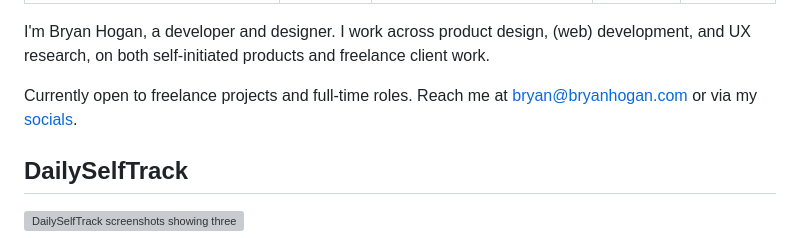
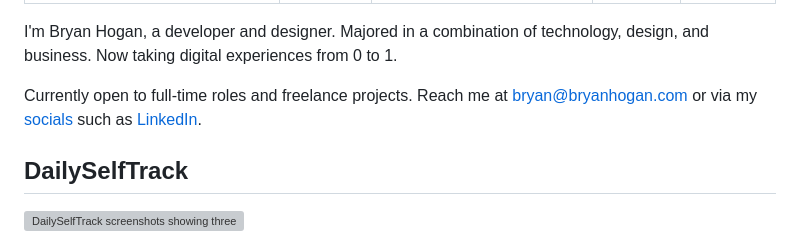
Before and after one commit to BryanHogan/bryanhogan, a Markdown page: src/pages/portfolio.md, the part around the change. Rendered like a GitHub page; grey boxes are pictures that could not be loaded.

Commit message:
Updated portfolio intro

```diff
--- a/src/pages/portfolio.md
+++ b/src/pages/portfolio.md
@@ -6,9 +6,9 @@ overline: Portfolio
 heading: Bryan Hogan's Portfolio
 ---
 
-I'm Bryan Hogan, a developer and designer. I work across product design, (web) development, and UX research, on both self-initiated products and freelance client work.
+I'm Bryan Hogan, a developer and designer. Majored in a combination of technology, design, and business. Now taking digital experiences from 0 to 1.
 
-Currently open to freelance projects and full-time roles. Reach me at [bryan@bryanhogan.com](mailto:bryan@bryanhogan.com) or via my [socials](/socials).
+Currently open to full-time roles and freelance projects. Reach me at [bryan@bryanhogan.com](mailto:bryan@bryanhogan.com) or via my [socials](/socials) such as [LinkedIn](https://www.linkedin.com/in/bryanhoganme/).
 
 ## DailySelfTrack
 
```
